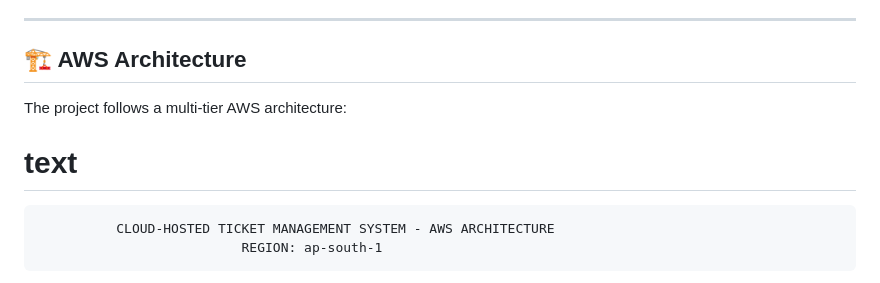
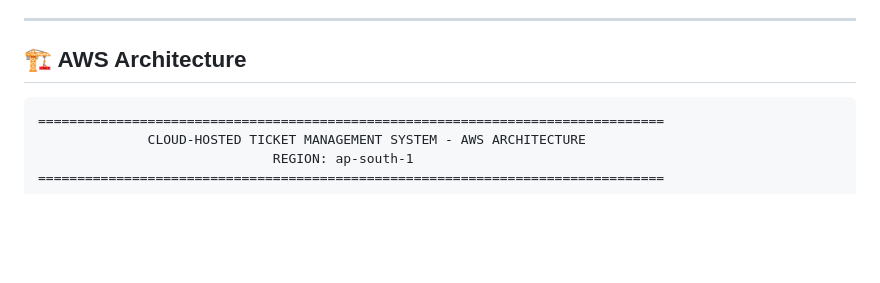
Before and after one commit to aditi2002priya-hub/Ticket-Management-System-AWS, a Markdown page: README.md, the part around the change. Rendered like a GitHub page; blank space fills up the shorter version.

````diff
--- a/README.md
+++ b/README.md
@@ -25,9 +25,9 @@ The project demonstrates practical experience with AWS networking, compute, data
 
 ## 🏗️ AWS Architecture
 
-The project follows a multi-tier AWS architecture:
 
-text
+
+```text
 ================================================================================
               CLOUD-HOSTED TICKET MANAGEMENT SYSTEM - AWS ARCHITECTURE
                               REGION: ap-south-1
````
